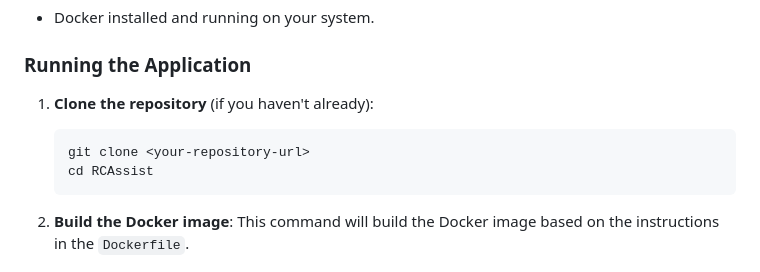
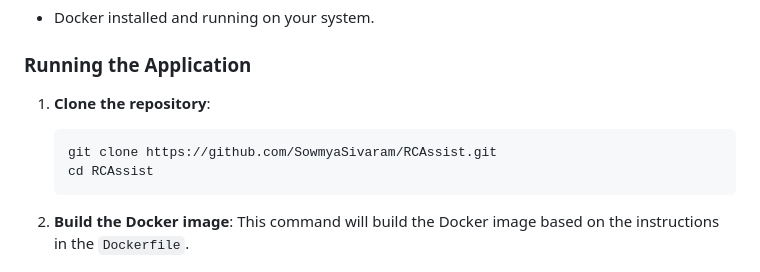
Before and after one commit to SowmyaSivaram/RCAssist, a Markdown page: README.md, the part around the change. GitHub-like rendering.

`````diff
--- a/README.md
+++ b/README.md
@@ -53,9 +53,9 @@ The application is designed to be run with Docker, which simplifies the setup an
 
 ### Running the Application
 
-1.  **Clone the repository** (if you haven't already):
+1.  **Clone the repository**:
     ````bash
-    git clone <your-repository-url>
+    git clone https://github.com/SowmyaSivaram/RCAssist.git
     cd RCAssist
     ````
 
`````
